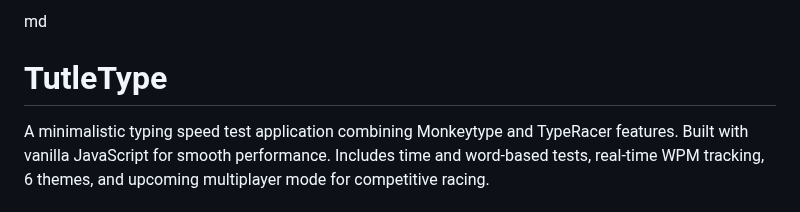
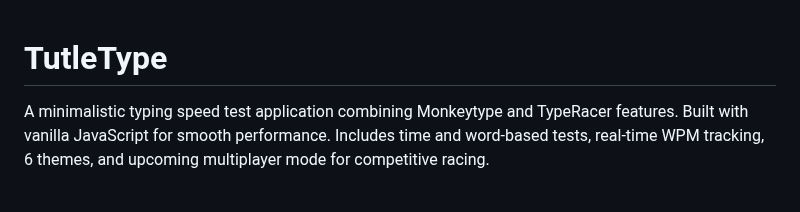
Before and after one commit to ParthG2209/TutleType, a Markdown page: README.md, the part around the change. Rendered like a GitHub page.

Commit message:
Fix formatting issues in README.md

```diff
--- a/README.md
+++ b/README.md
@@ -1,4 +1,4 @@
-md
+
 # TutleType
 
 A minimalistic typing speed test application combining Monkeytype and TypeRacer features. Built with vanilla JavaScript for smooth performance. Includes time and word-based tests, real-time WPM tracking, 6 themes, and upcoming multiplayer mode for competitive racing.
```
